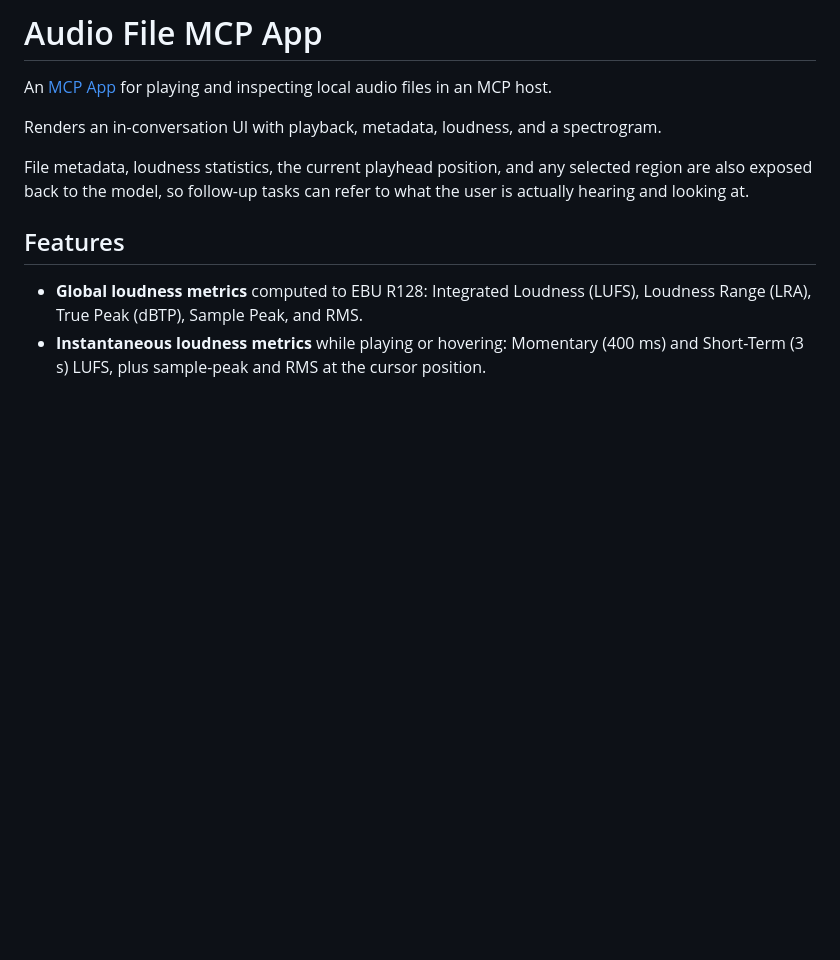
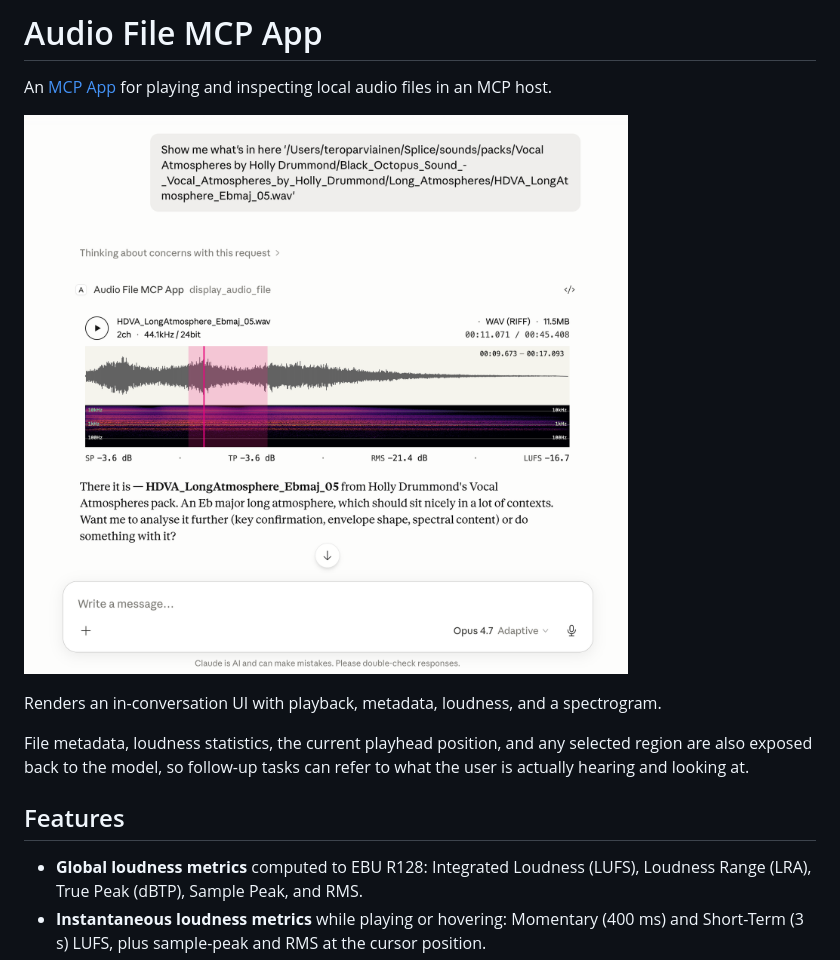
Before and after one commit to counterpoint-studio/audio-file-mcp-app, a Markdown page: README.md, the part around the change. GitHub-like rendering; pictures changed too: docs/screenshot.png (added); blank space fills up the shorter version.

Commit message:
include screenshot

```diff
--- a/README.md
+++ b/README.md
@@ -2,6 +2,8 @@
 
 An [MCP App](https://blog.modelcontextprotocol.io/posts/2026-01-26-mcp-apps/)
 for playing and inspecting local audio files in an MCP host.
+
+![Audio File MCP App running in Claude Desktop](https://raw.githubusercontent.com/counterpoint-studio/audio-file-mcp-app/main/docs/screenshot.png)
 
 Renders an in-conversation UI with playback, metadata, loudness, and a
 spectrogram.
```
